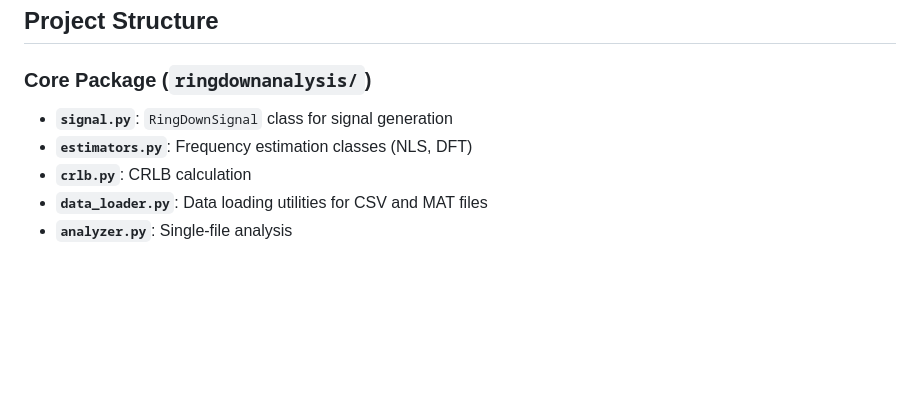
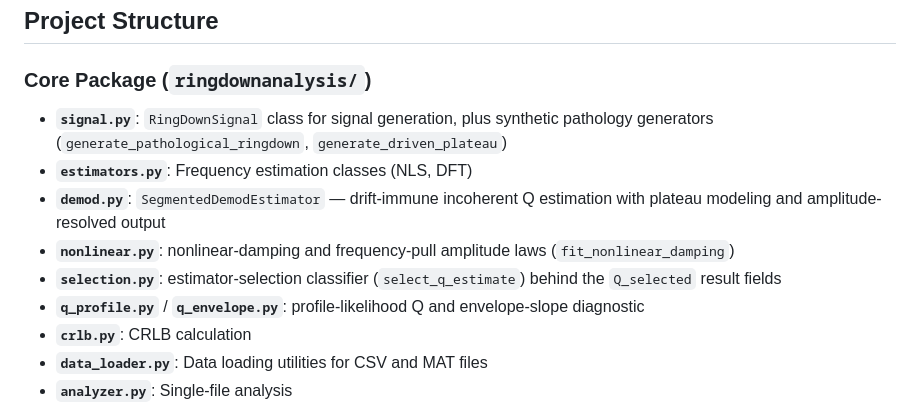
Before and after one commit to mdovale/RingDownAnalysis, a Markdown page: README.md, the part around one of its changes. Rendered like a GitHub page; blank space fills up the shorter version.

```diff
--- a/README.md
+++ b/README.md
@@ -288,8 +357,18 @@ See `examples/batch_analysis_example.py` for a complete batch analysis example.
 
 ### Core Package (`ringdownanalysis/`)
 
-- **`signal.py`**: `RingDownSignal` class for signal generation
+- **`signal.py`**: `RingDownSignal` class for signal generation, plus
+  synthetic pathology generators (`generate_pathological_ringdown`,
+  `generate_driven_plateau`)
 - **`estimators.py`**: Frequency estimation classes (NLS, DFT)
+- **`demod.py`**: `SegmentedDemodEstimator` — drift-immune incoherent Q
+  estimation with plateau modeling and amplitude-resolved output
+- **`nonlinear.py`**: nonlinear-damping and frequency-pull amplitude laws
+  (`fit_nonlinear_damping`)
+- **`selection.py`**: estimator-selection classifier (`select_q_estimate`)
+  behind the `Q_selected` result fields
+- **`q_profile.py`** / **`q_envelope.py`**: profile-likelihood Q and
+  envelope-slope diagnostic
 - **`crlb.py`**: CRLB calculation
 - **`data_loader.py`**: Data loading utilities for CSV and MAT files
 - **`analyzer.py`**: Single-file analysis
```
Also changed, not shown: other parts of README.md (+69 -0 lines), docs/data_format.md (+13 -0 lines).
